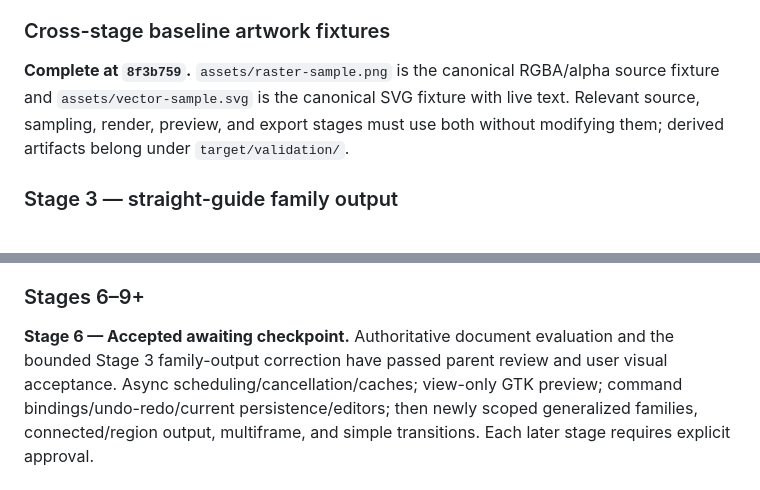
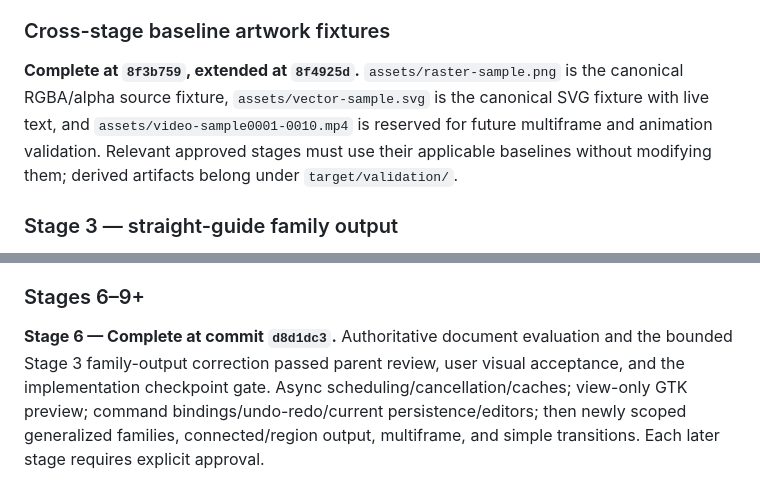
Before and after one commit to ricperry/Toniator, a Markdown page: ProgressTracker.md, 2 parts joined by grey strips. GitHub-like rendering.

Commit message:
docs(progress): record Stage 6 checkpoint

```diff
--- a/ProgressTracker.md
+++ b/ProgressTracker.md
@@ -36,10 +36,12 @@ recorded in the Stage 2 checkpoint. Verified summary:
 
 ### Cross-stage baseline artwork fixtures
 
-**Complete at `8f3b759`.** `assets/raster-sample.png` is the canonical
-RGBA/alpha source fixture and `assets/vector-sample.svg` is the canonical SVG
-fixture with live text. Relevant source, sampling, render, preview, and export
-stages must use both without modifying them; derived artifacts belong under
+**Complete at `8f3b759`, extended at `8f4925d`.**
+`assets/raster-sample.png` is the canonical RGBA/alpha source fixture,
+`assets/vector-sample.svg` is the canonical SVG fixture with live text, and
+`assets/video-sample0001-0010.mp4` is reserved for future multiframe and
+animation validation. Relevant approved stages must use their applicable
+baselines without modifying them; derived artifacts belong under
 `target/validation/`.
 
 ### Stage 3 — straight-guide family output
@@ -80,9 +82,9 @@ out of scope. Details and non-goals are in the plan.
 
 ### Stages 6–9+
 
-**Stage 6 — Accepted awaiting checkpoint.** Authoritative document evaluation
-and the bounded Stage 3 family-output correction have passed parent review and
-user visual acceptance. Async
+**Stage 6 — Complete at commit `d8d1dc3`.** Authoritative document evaluation
+and the bounded Stage 3 family-output correction passed parent review, user
+visual acceptance, and the implementation checkpoint gate. Async
 scheduling/cancellation/caches; view-only
 GTK preview; command bindings/undo-redo/current persistence/editors; then
 newly scoped generalized families, connected/region output, multiframe, and
```
